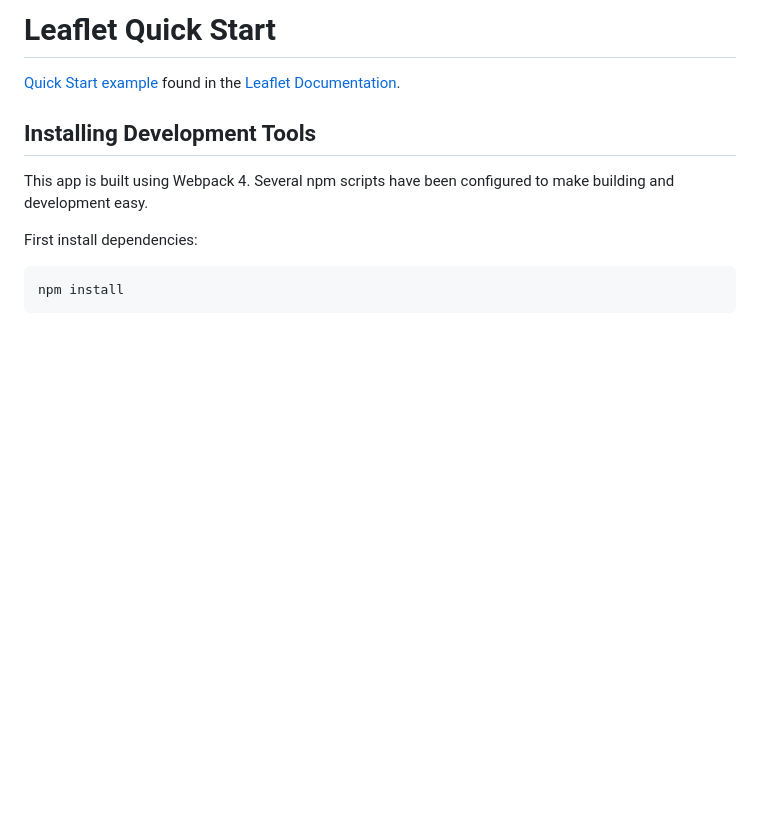
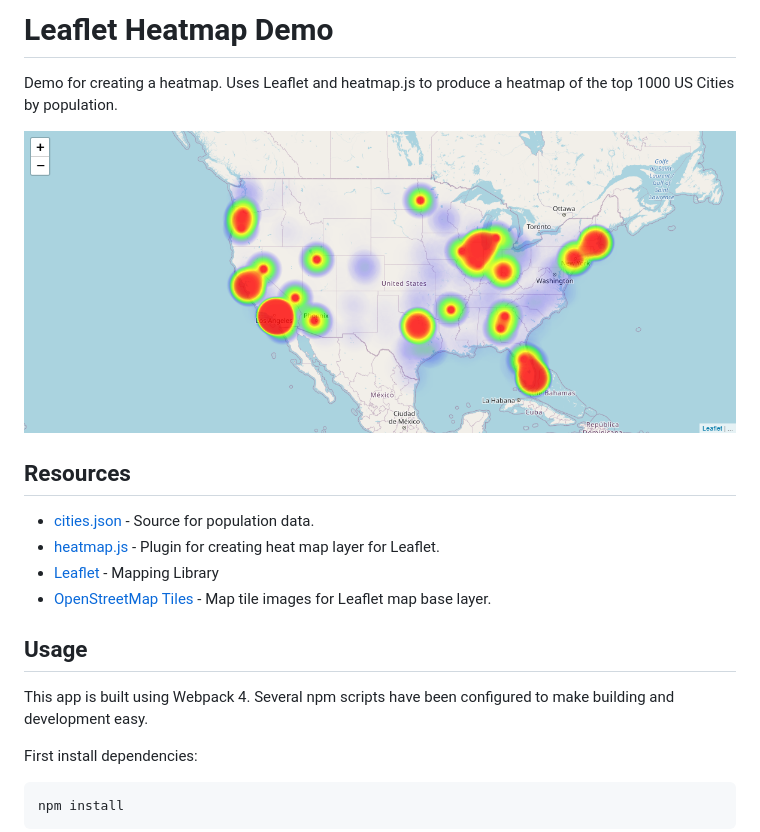
Before and after one commit to median-man/leaflet-heatmap-demo, a Markdown page: README.md, the part around the change. Drawn GitHub-style; pictures changed too: assets/screenshot.png (added); blank space fills up the shorter version.

```diff
--- a/README.md
+++ b/README.md
@@ -1,8 +1,17 @@
-# Leaflet Quick Start
+# Leaflet Heatmap Demo
 
-[Quick Start example](https://leafletjs.com/examples/quick-start/) found in the [Leaflet Documentation](https://leafletjs.com/).
+Demo for creating a heatmap. Uses Leaflet and heatmap.js to produce a heatmap of the top 1000 US Cities by population.
 
-## Installing Development Tools
+![heatmap screenshot](assets/screenshot.png)
+
+## Resources
+
+- [cities.json](https://gist.github.com/Miserlou/c5cd8364bf9b2420bb29) - Source for population data.
+- [heatmap.js](https://www.patrick-wied.at/static/heatmapjs/) - Plugin for creating heat map layer for Leaflet.
+- [Leaflet](https://leafletjs.com/) - Mapping Library
+- [OpenStreetMap Tiles](https://wiki.openstreetmap.org/wiki/Tiles) - Map tile images for Leaflet map base layer.
+
+## Usage
 
 This app is built using Webpack 4. Several npm scripts have been configured to make building and development easy.
 
```
